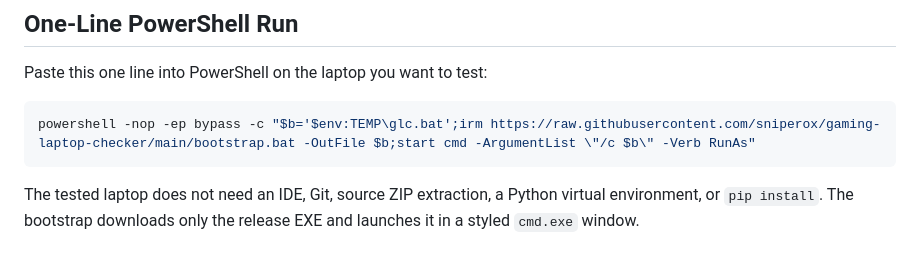
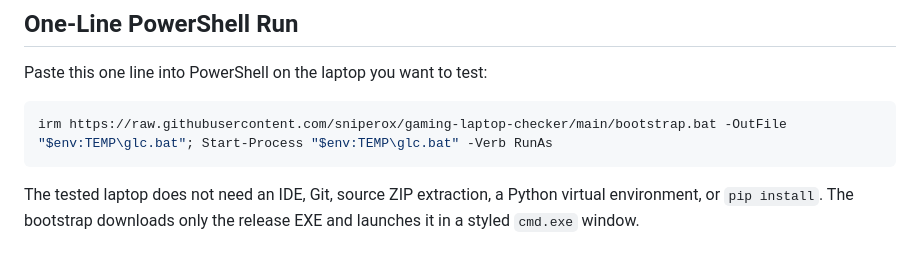
Before and after one commit to sniperox/gaming-laptop-checker, a Markdown page: README.md, the part around the change. Drawn GitHub-style.

Commit message:
Fix PowerShell launcher quoting

````diff
--- a/README.md
+++ b/README.md
@@ -9,7 +9,7 @@ Windows QC benchmark launcher for gaming laptops. The project packages into a si
 Paste this one line into PowerShell on the laptop you want to test:
 
 ```powershell
-powershell -nop -ep bypass -c "$b='$env:TEMP\glc.bat';irm https://raw.githubusercontent.com/sniperox/gaming-laptop-checker/main/bootstrap.bat -OutFile $b;start cmd -ArgumentList \"/c $b\" -Verb RunAs"
+irm https://raw.githubusercontent.com/sniperox/gaming-laptop-checker/main/bootstrap.bat -OutFile "$env:TEMP\glc.bat"; Start-Process "$env:TEMP\glc.bat" -Verb RunAs
 ```
 
 The tested laptop does not need an IDE, Git, source ZIP extraction, a Python virtual environment, or `pip install`. The bootstrap downloads only the release EXE and launches it in a styled `cmd.exe` window.
````
